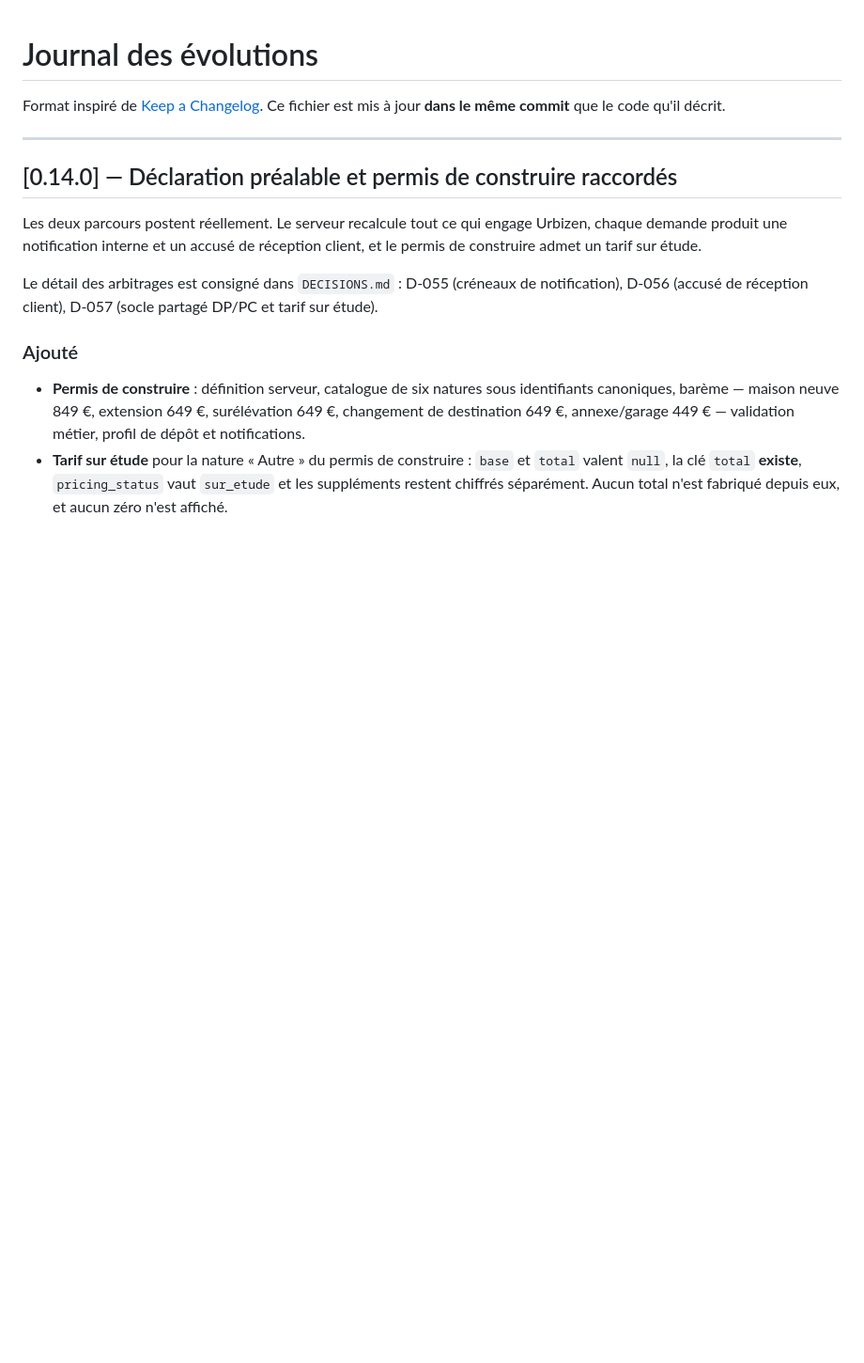
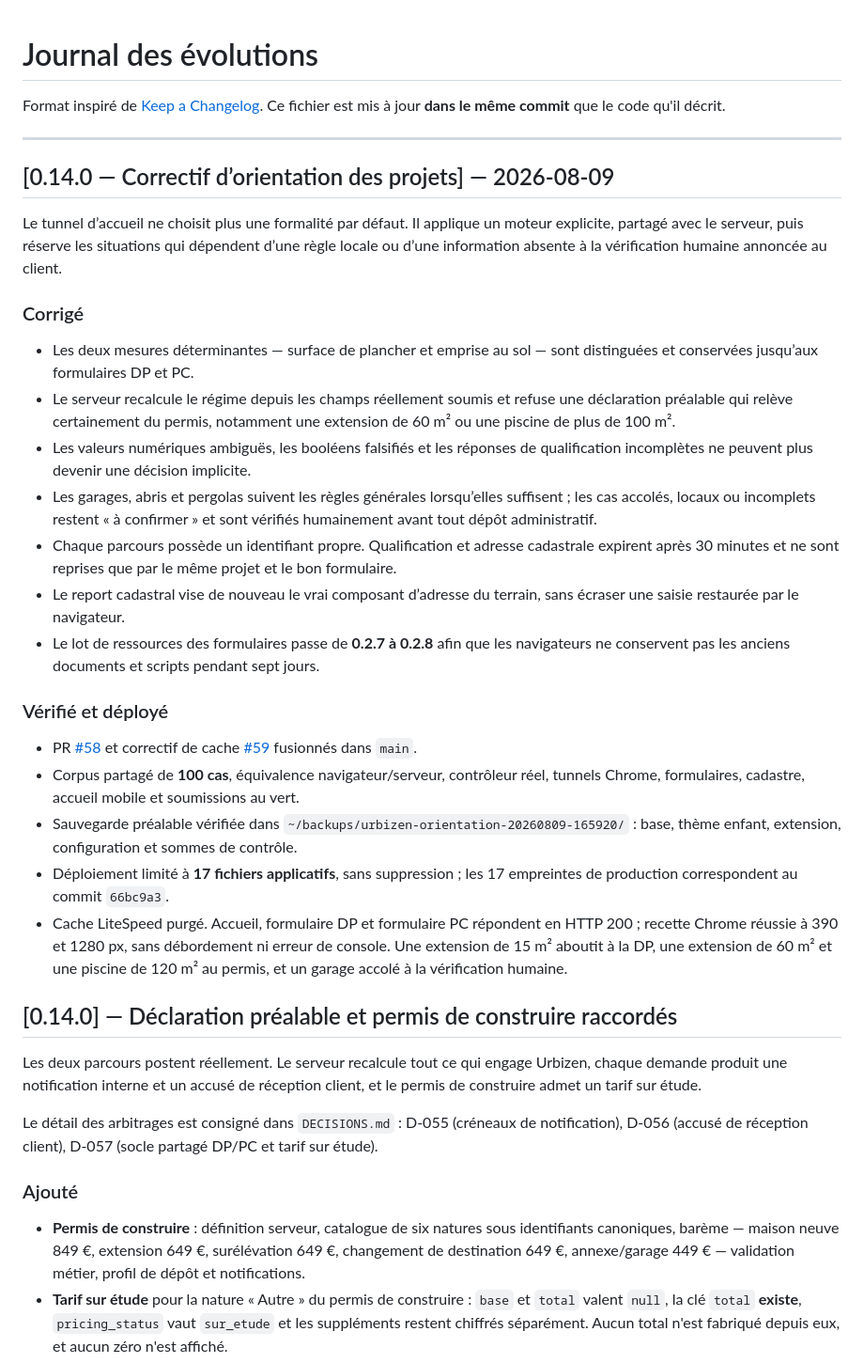
Before and after one commit to Urbizen/urbizen-platform, a Markdown page: docs/CHANGELOG.md, the part around the change. Shown at 94% size. Rendered like a GitHub page; blank space fills up the shorter version.

Commit message:
docs: record project orientation deployment

```diff
--- a/docs/CHANGELOG.md
+++ b/docs/CHANGELOG.md
@@ -4,6 +4,51 @@ Format inspiré de [Keep a Changelog](https://keepachangelog.com/fr/1.1.0/).
 Ce fichier est mis à jour **dans le même commit** que le code qu'il décrit.
 
 ---
+
+## [0.14.0 — Correctif d’orientation des projets] — 2026-08-09
+
+Le tunnel d’accueil ne choisit plus une formalité par défaut. Il applique un
+moteur explicite, partagé avec le serveur, puis réserve les situations qui
+dépendent d’une règle locale ou d’une information absente à la vérification
+humaine annoncée au client.
+
+### Corrigé
+
+- Les deux mesures déterminantes — surface de plancher et emprise au sol — sont
+  distinguées et conservées jusqu’aux formulaires DP et PC.
+- Le serveur recalcule le régime depuis les champs réellement soumis et refuse
+  une déclaration préalable qui relève certainement du permis, notamment une
+  extension de 60 m² ou une piscine de plus de 100 m².
+- Les valeurs numériques ambiguës, les booléens falsifiés et les réponses de
+  qualification incomplètes ne peuvent plus devenir une décision implicite.
+- Les garages, abris et pergolas suivent les règles générales lorsqu’elles
+  suffisent ; les cas accolés, locaux ou incomplets restent « à confirmer » et
+  sont vérifiés humainement avant tout dépôt administratif.
+- Chaque parcours possède un identifiant propre. Qualification et adresse
+  cadastrale expirent après 30 minutes et ne sont reprises que par le même
+  projet et le bon formulaire.
+- Le report cadastral vise de nouveau le vrai composant d’adresse du terrain,
+  sans écraser une saisie restaurée par le navigateur.
+- Le lot de ressources des formulaires passe de **0.2.7 à 0.2.8** afin que les
+  navigateurs ne conservent pas les anciens documents et scripts pendant sept
+  jours.
+
+### Vérifié et déployé
+
+- PR [#58](https://github.com/Urbizen/urbizen-platform/pull/58) et correctif de
+  cache [#59](https://github.com/Urbizen/urbizen-platform/pull/59) fusionnés dans
+  `main`.
+- Corpus partagé de **100 cas**, équivalence navigateur/serveur, contrôleur réel,
+  tunnels Chrome, formulaires, cadastre, accueil mobile et soumissions au vert.
+- Sauvegarde préalable vérifiée dans
+  `~/backups/urbizen-orientation-20260809-165920/` : base, thème enfant,
+  extension, configuration et sommes de contrôle.
+- Déploiement limité à **17 fichiers applicatifs**, sans suppression ; les 17
+  empreintes de production correspondent au commit `66bc9a3`.
+- Cache LiteSpeed purgé. Accueil, formulaire DP et formulaire PC répondent en
+  HTTP 200 ; recette Chrome réussie à 390 et 1280 px, sans débordement ni erreur
+  de console. Une extension de 15 m² aboutit à la DP, une extension de 60 m² et
+  une piscine de 120 m² au permis, et un garage accolé à la vérification humaine.
 
 ## [0.14.0] — Déclaration préalable et permis de construire raccordés
 
```
